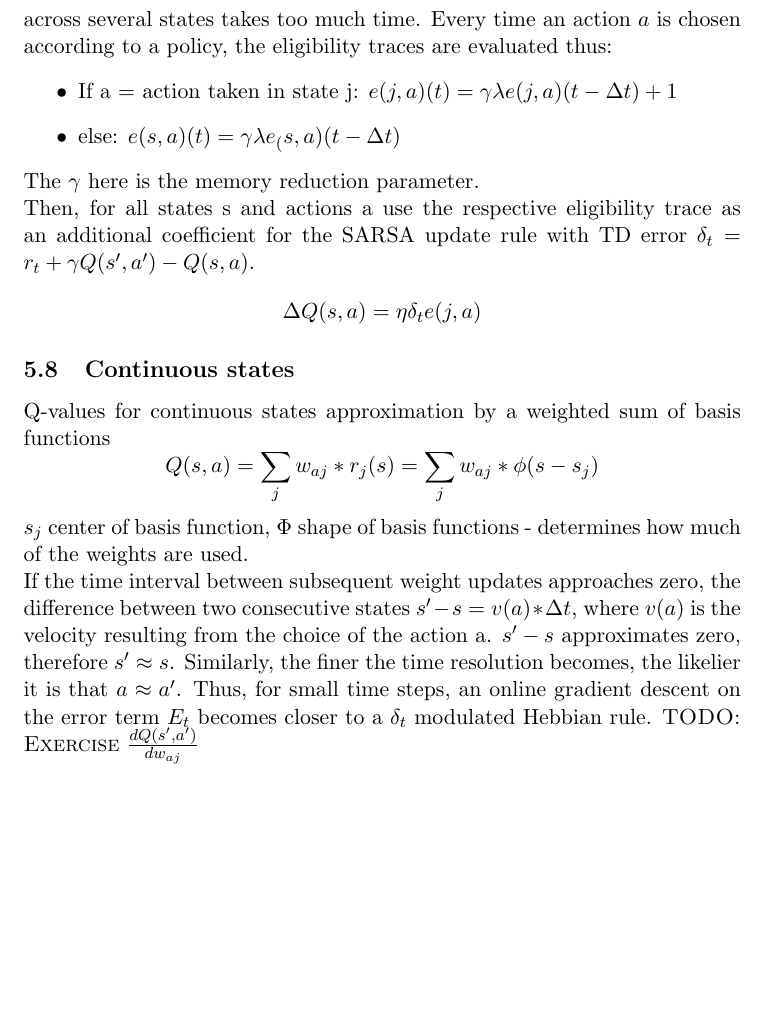
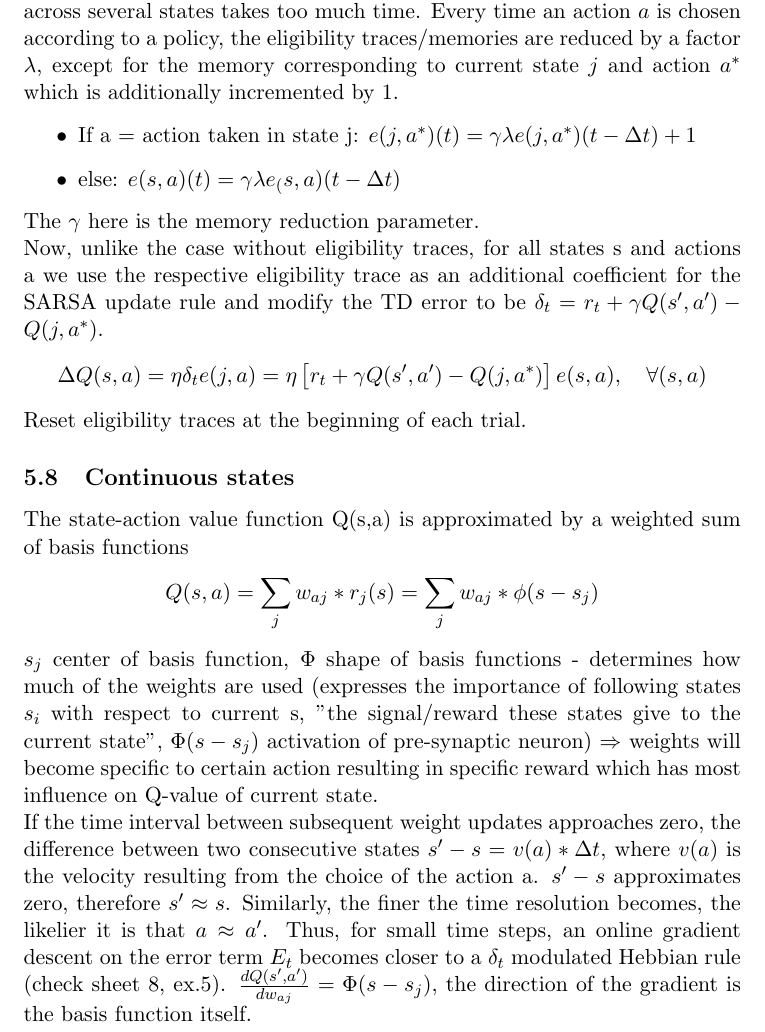
Before and after one commit to f4bD3v/urlnn-notes, a LaTeX document (tex/summary.tex): part of page 22 of 36 before the commit and part of page 22 of 37 after it, cut so that both start at the same text, the shorter picture padded with empty space. Compiled offline with pdfLaTeX.

Commit message:
continuous states update

```diff
--- a/tex/summary.tex
+++ b/tex/summary.tex
@@ -418,25 +421,26 @@ An eligibility trace is a temporary record of the \texttt{occurrence of an event
 %The more theoretical view is that they are a bridge from Temporal differences (TD) to Monte Carlo methods.
 At the moment of the reward update, we want to also update previous action values along trajectories, because otherwise the information diffusion across several states takes too much time.
-Every time an action $a$ is chosen according to a policy, the eligibility traces are evaluated thus:
+Every time an action $a$ is chosen according to a policy, the eligibility traces/memories are reduced by a factor $\lambda$, except for the memory corresponding to current state $j$ and action $a^*$ which is additionally incremented by 1.
 \begin{itemize}
-	\item If a = action taken in state j: $e(j,a)(t) = \gamma\lambda e(j,a)(t-\Delta t) + 1$
+	\item If a = action taken in state j: $e(j,a^*)(t) = \gamma\lambda e(j,a^*)(t-\Delta t) + 1$
 	\item else: $e(s,a)(t) = \gamma \lambda e_(s,a)(t-\Delta t)$
 \end{itemize}
 The $\gamma$ here is the memory reduction parameter.\\
-Then, for all states s and actions a use the respective eligibility trace as an additional coefficient for the SARSA update rule with TD error $\delta_t=r_{t}+\gamma Q(s',a')-Q(s,a)$.
+Now, unlike the case without eligibility traces, for all states s and actions a we use the respective eligibility trace as an additional coefficient for the SARSA update rule and modify the TD error to be $\delta_t=r_t+\gamma Q(s',a')-Q(j,a^*)$.
 \[
-	\Delta Q(s,a) = \eta \delta_t e(j,a)
+	\Delta Q(s,a) = \eta \delta_t e(j,a)= \eta \left[r_t+\gamma Q(s',a')-Q(j,a^*)\right]e(s,a),\quad \forall(s,a)
 \]
+Reset eligibility traces at the beginning of each trial.
 
 \subsection{Continuous states}
-Q-values for continuous states approximation by a weighted sum of basis functions
+The state-action value function Q(s,a) is approximated by a weighted sum of basis functions
 % needs some more explanation, I didn't fully get it.
 \[
 	Q(s,a) = \sum_j w_{aj}*r_j(s) = \sum_j w_{aj}*\phi(s-s_j)
 \]
-$s_j$ center of basis function, $\Phi$ shape of basis functions - determines how much of the weights are used.\\
-If the time interval between subsequent weight updates approaches zero, the difference between two consecutive states $s' - s = v(a) * \Delta t$, where $v(a)$ is the velocity resulting from the choice of the action a. $s'-s$ approximates zero, therefore $s' \approx s$. Similarly, the finer the time resolution becomes, the likelier it is that $a \approx a'$. Thus, for small time steps, an online gradient descent on the error term $E_t$ becomes closer to a $\delta_t$ modulated Hebbian rule.
-\textsc{TODO: Exercise} $\frac{dQ(s',a')}{dw_{aj}}$
+$s_j$ center of basis function, $\Phi$ shape of basis functions - determines how much of the weights are used (expresses the importance of following states $s_i$ with respect to current s, "the signal/reward these states give to the current state", $\Phi(s-s_j)$ activation of pre-synaptic neuron) $\Rightarrow$ weights will become specific to certain action resulting in specific reward which has most influence on Q-value of current state.\\
+If the time interval between subsequent weight updates approaches zero, the difference between two consecutive states $s' - s = v(a) * \Delta t$, where $v(a)$ is the velocity resulting from the choice of the action a. $s'-s$ approximates zero, therefore $s' \approx s$. Similarly, the finer the time resolution becomes, the likelier it is that $a \approx a'$. Thus, for small time steps, an online gradient descent on the error term $E_t$ becomes closer to a $\delta_t$ modulated Hebbian rule (check sheet 8, ex.5).
+$\frac{dQ(s',a')}{dw_{aj}}=\Phi(s-s_j)$, the direction of the gradient is the basis function itself.
 
 \subsection{Temporal Difference TD($\lambda$) algorithms}
 % sources: http://www.scholarpedia.org/article/Temporal_difference_learning and http://www.stanford.edu/group/pdplab/pdphandbook/handbookch10.html#x26-1320009.2
```
Also changed, not shown: tex/summary.pdf, tex/summary.tex (5 more changed lines), 4 other files.
